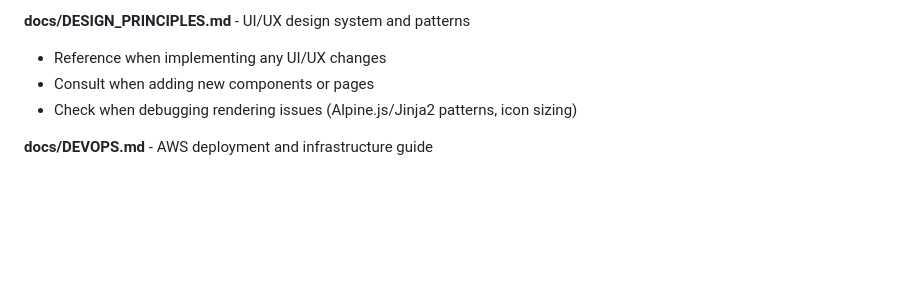
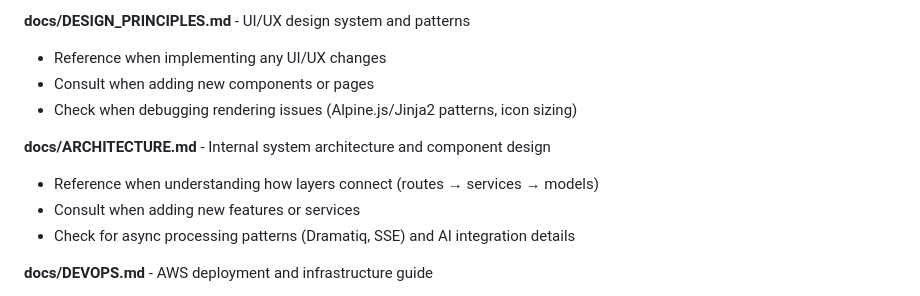
Before and after one commit to twm105/bloaty-mcbloatface, a Markdown page: CLAUDE.md, the part around the change. GitHub-like rendering; blank space fills up the shorter version.

```diff
--- a/CLAUDE.md
+++ b/CLAUDE.md
@@ -171,6 +171,11 @@ Project documentation lives in the `docs/` folder:
 - Consult when adding new components or pages
 - Check when debugging rendering issues (Alpine.js/Jinja2 patterns, icon sizing)
 
+**docs/ARCHITECTURE.md** - Internal system architecture and component design
+- Reference when understanding how layers connect (routes → services → models)
+- Consult when adding new features or services
+- Check for async processing patterns (Dramatiq, SSE) and AI integration details
+
 **docs/DEVOPS.md** - AWS deployment and infrastructure guide
 - Reference when deploying or updating production
 - Consult when troubleshooting infrastructure issues
```
Also changed, not shown: docs/ARCHITECTURE.md (added, +476 -0 lines).
